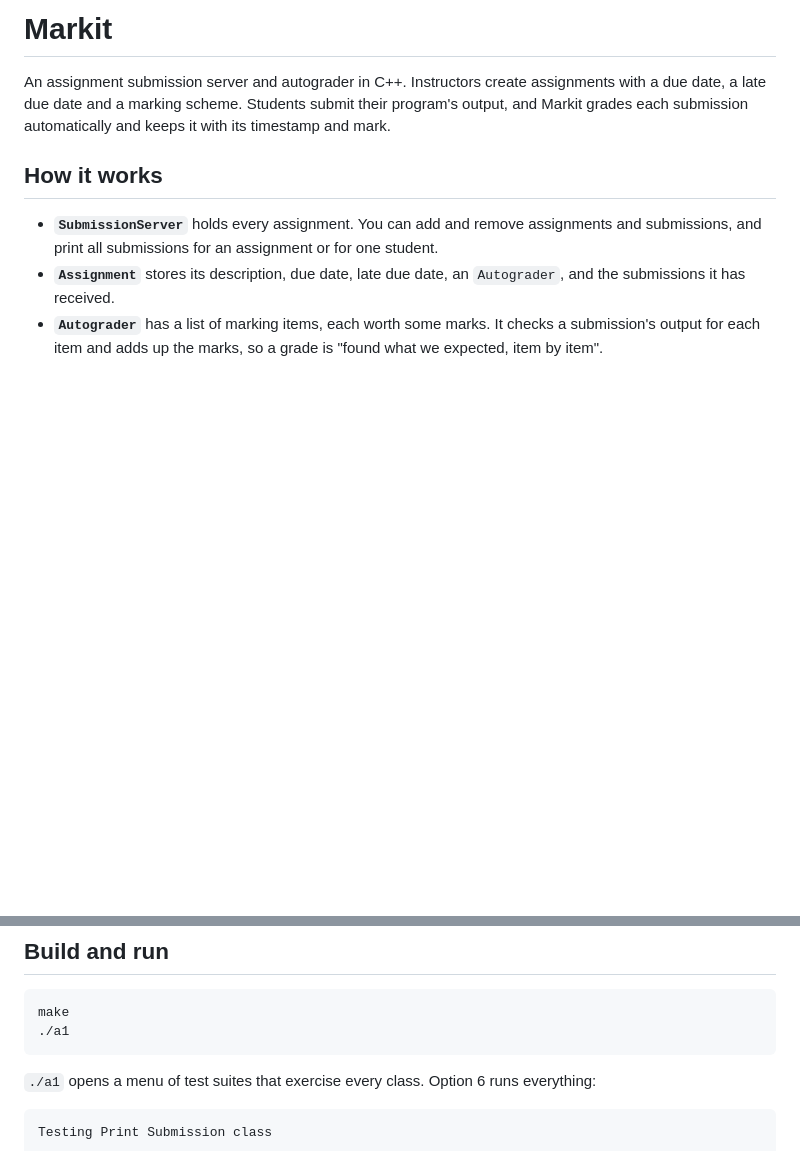
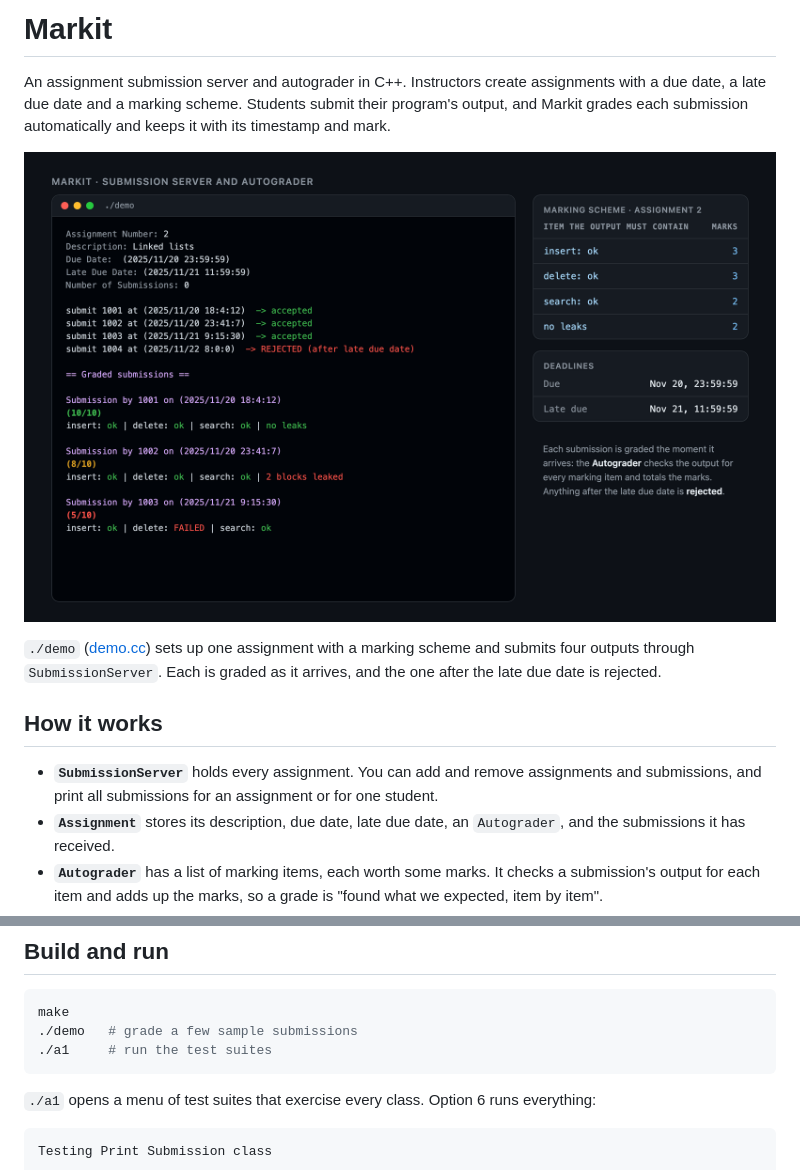
Before and after one commit to Siddigz/Markit, a Markdown page: README.md, 2 parts joined by grey strips. Drawn GitHub-style; pictures changed too: docs/grading.png (added); blank space fills up the shorter version.

Commit message:
Add a grading demo (make demo) and its screenshot to the README

````diff
--- a/README.md
+++ b/README.md
@@ -3,6 +3,12 @@
 An assignment submission server and autograder in C++. Instructors create assignments with a due
 date, a late due date and a marking scheme. Students submit their program's output, and Markit
 grades each submission automatically and keeps it with its timestamp and mark.
+
+![The demo grading four submissions: 10/10, 8/10 for a memory leak, 5/10 for a late submission with a failed delete, and one rejected after the late due date](docs/grading.png)
+
+`./demo` ([demo.cc](demo.cc)) sets up one assignment with a marking scheme and submits four
+outputs through `SubmissionServer`. Each is graded as it arrives, and the one after the late due date
+is rejected.
 
 ## How it works
 
@@ -63,7 +69,8 @@ classDiagram
 
 ```bash
 make
-./a1
+./demo   # grade a few sample submissions
+./a1     # run the test suites
 ```
 
 `./a1` opens a menu of test suites that exercise every class. Option 6 runs everything:
````
Also changed, not shown: 3 other files.
